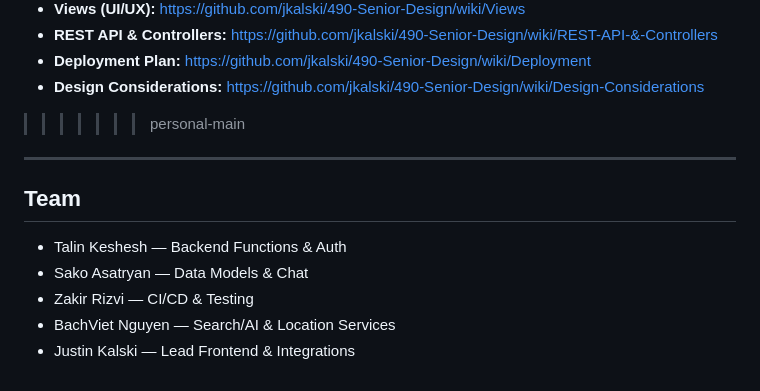
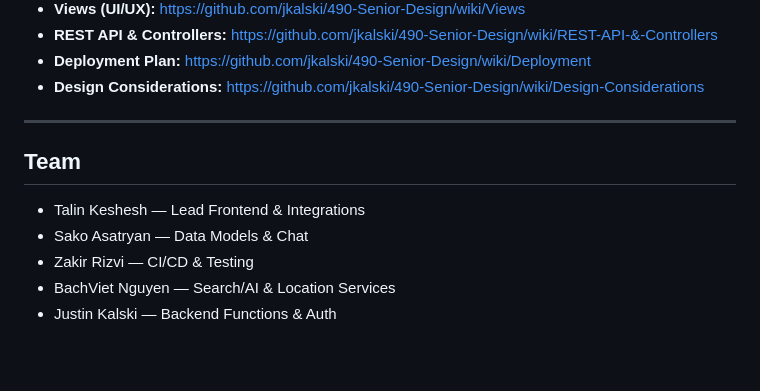
Before and after one commit to skill-swap490/skill-swap490, a Markdown page: README.md, the part around the change. GitHub-like rendering; blank space fills up the shorter version.

Commit message:
Update team roles in README.md

```diff
--- a/README.md
+++ b/README.md
@@ -74,15 +74,15 @@ For full technical details, see the **Wiki**:
 * **REST API & Controllers:** [https://github.com/jkalski/490-Senior-Design/wiki/REST-API-&-Controllers](https://github.com/jkalski/490-Senior-Design/wiki/REST-API-&-Controllers)
 * **Deployment Plan:** [https://github.com/jkalski/490-Senior-Design/wiki/Deployment](https://github.com/jkalski/490-Senior-Design/wiki/Deployment)
 * **Design Considerations:** [https://github.com/jkalski/490-Senior-Design/wiki/Design-Considerations](https://github.com/jkalski/490-Senior-Design/wiki/Design-Considerations)
->>>>>>> personal-main
+
 
 
 ---
 
 ## Team
 
-* Talin Keshesh — Backend Functions & Auth
+* Talin Keshesh — Lead Frontend & Integrations
 * Sako Asatryan — Data Models & Chat
 * Zakir Rizvi — CI/CD & Testing
 * BachViet Nguyen — Search/AI & Location Services
-* Justin Kalski — Lead Frontend & Integrations
+* Justin Kalski — Backend Functions & Auth
```
